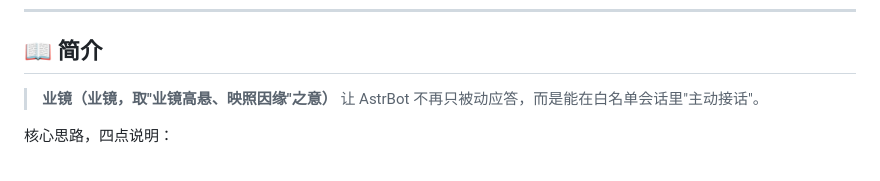
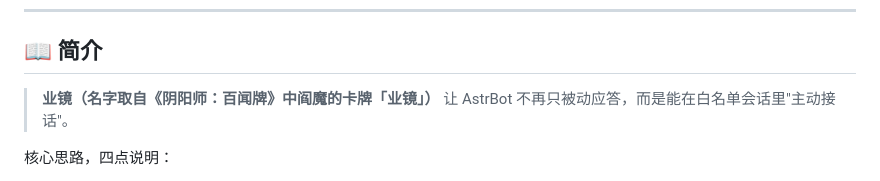
Before and after one commit to chengzhi-c/astrbot_plugin_self_initiated_reply, a Markdown page: README.md, the part around the change. Rendered like a GitHub page.

```diff
--- a/README.md
+++ b/README.md
@@ -38,7 +38,7 @@
 
 ## 📖 简介
 
-> **业镜（业镜，取"业镜高悬、映照因缘"之意）** 让 AstrBot 不再只被动应答，而是能在白名单会话里"主动接话"。
+> **业镜（名字取自《阴阳师：百闻牌》中阎魔的卡牌「业镜」）** 让 AstrBot 不再只被动应答，而是能在白名单会话里"主动接话"。
 
 核心思路，四点说明：
 
```
Also changed, not shown: README.en.md (+1 -1 lines).
